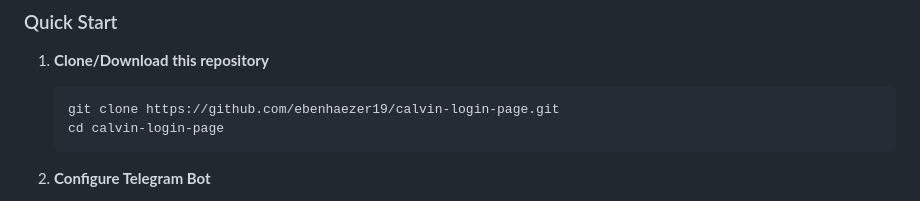
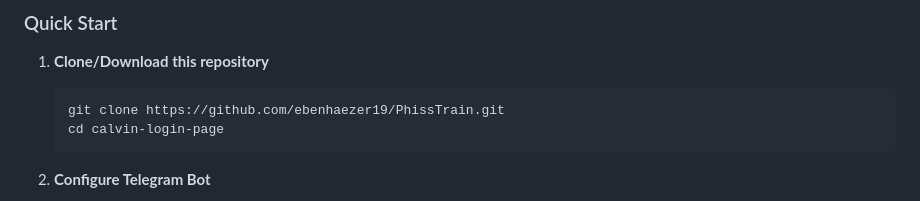
Before and after one commit to ebenhaezer19/calvin-login-page, a Markdown page: README.md, the part around the change. GitHub-like rendering.

Commit message:
Update repository link in README

````diff
--- a/README.md
+++ b/README.md
@@ -57,7 +57,7 @@ This is a **replica of the LMS Calvin Institute of Technology login page** desig
 
 1. **Clone/Download this repository**
    ```bash
-   git clone https://github.com/ebenhaezer19/calvin-login-page.git
+   git clone https://github.com/ebenhaezer19/PhissTrain.git
    cd calvin-login-page
    ```
 
````
